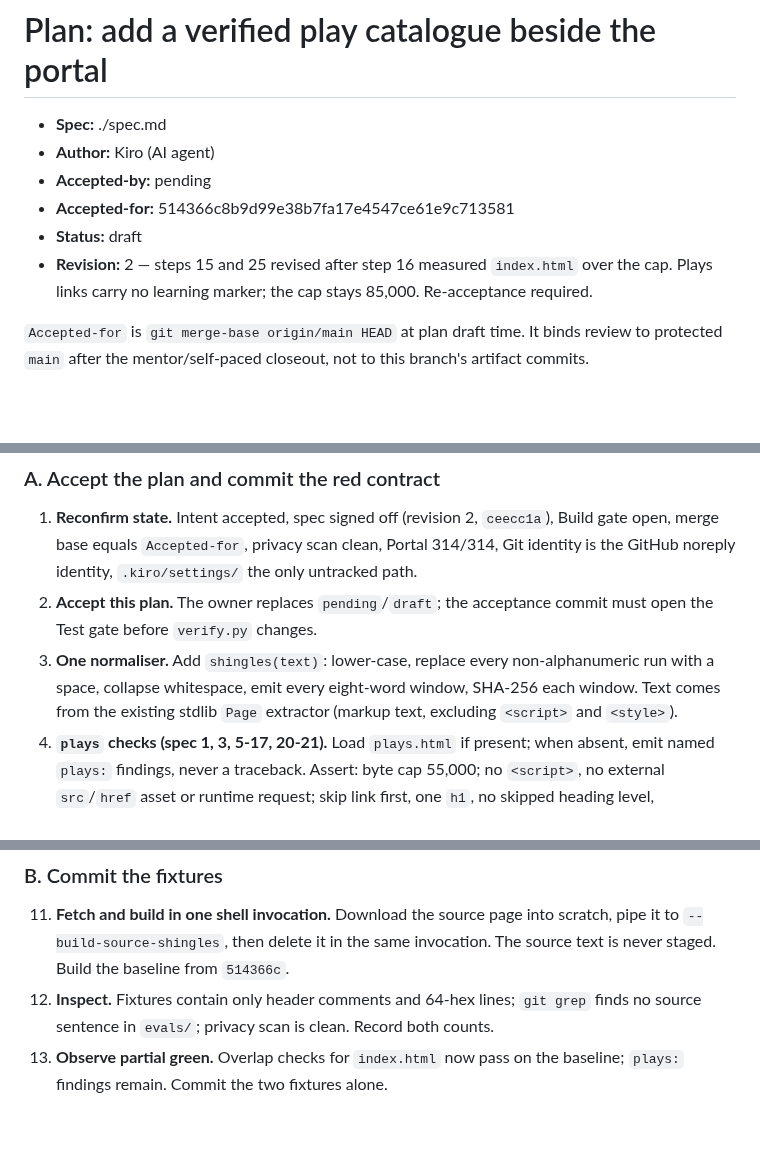
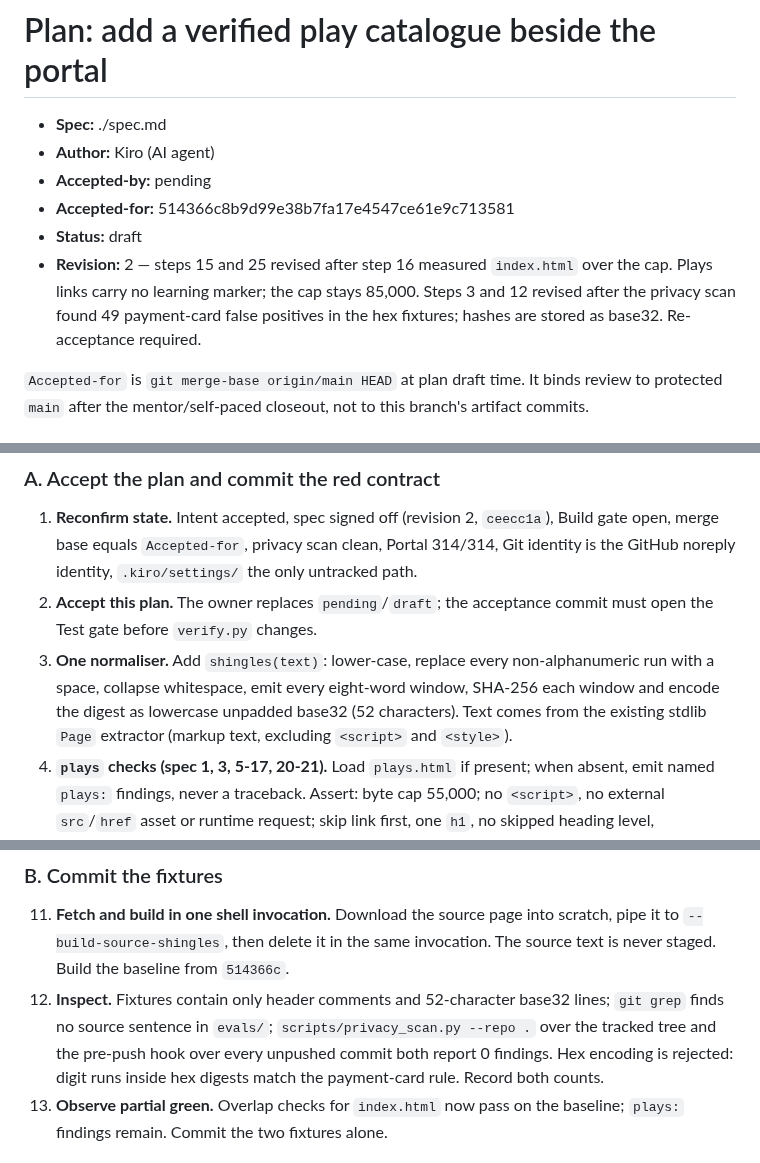
Before and after one commit to timwukp/ai-native-sdlc, a Markdown page: intent/playbook-play-coverage/plan.md, 3 parts joined by grey strips. Rendered like a GitHub page; blank space fills up the shorter version.

Commit message:
docs: store Playbook fixture hashes as base32 in plan (#17)
The tracked-tree privacy scan reports 49 payment_card findings in the
hex fixtures: digit runs inside SHA-256 hex digests satisfy the card
regex and Luhn check. Steps 3 and 12 now encode digests as lowercase
unpadded base32 (52 characters), measured at 0 findings over all 12,028
existing hashes, and require the tree scan and the pre-push hook over
every unpushed commit to report 0 findings.

```diff
--- a/intent/playbook-play-coverage/plan.md
+++ b/intent/playbook-play-coverage/plan.md
@@ -6,7 +6,9 @@
 - **Accepted-for:** 514366c8b9d99e38b7fa17e4547ce61e9c713581
 - **Status:** draft
 - **Revision:** 2 — steps 15 and 25 revised after step 16 measured `index.html` over the cap.
-  Plays links carry no learning marker; the cap stays 85,000. Re-acceptance required.
+  Plays links carry no learning marker; the cap stays 85,000. Steps 3 and 12 revised after the
+  privacy scan found 49 payment-card false positives in the hex fixtures; hashes are stored as
+  base32. Re-acceptance required.
 
 `Accepted-for` is `git merge-base origin/main HEAD` at plan draft time. It binds review to protected
 `main` after the mentor/self-paced closeout, not to this branch's artifact commits.
@@ -39,7 +41,8 @@ fixtures are built by `verify.py` itself so the builder and the checker share on
 2. **Accept this plan.** The owner replaces `pending`/`draft`; the acceptance commit must open the
    Test gate before `verify.py` changes.
 3. **One normaliser.** Add `shingles(text)`: lower-case, replace every non-alphanumeric run with a
-   space, collapse whitespace, emit every eight-word window, SHA-256 each window. Text comes from
+   space, collapse whitespace, emit every eight-word window, SHA-256 each window and encode the
+   digest as lowercase unpadded base32 (52 characters). Text comes from
    the existing stdlib `Page` extractor (markup text, excluding `<script>` and `<style>`).
 4. **`plays` checks (spec 1, 3, 5-17, 20-21).** Load `plays.html` if present; when absent, emit named
    `plays:` findings, never a traceback. Assert: byte cap 55,000; no `<script>`, no external
@@ -82,8 +85,10 @@ fixtures are built by `verify.py` itself so the builder and the checker share on
 11. **Fetch and build in one shell invocation.** Download the source page into scratch, pipe it to
     `--build-source-shingles`, then delete it in the same invocation. The source text is never
     staged. Build the baseline from `514366c`.
-12. **Inspect.** Fixtures contain only header comments and 64-hex lines; `git grep` finds no source
-    sentence in `evals/`; privacy scan is clean. Record both counts.
+12. **Inspect.** Fixtures contain only header comments and 52-character base32 lines; `git grep`
+    finds no source sentence in `evals/`; `scripts/privacy_scan.py --repo .` over the tracked tree
+    and the pre-push hook over every unpushed commit both report 0 findings. Hex encoding is
+    rejected: digit runs inside hex digests match the payment-card rule. Record both counts.
 13. **Observe partial green.** Overlap checks for `index.html` now pass on the baseline;
     `plays:` findings remain. Commit the two fixtures alone.
 
```
